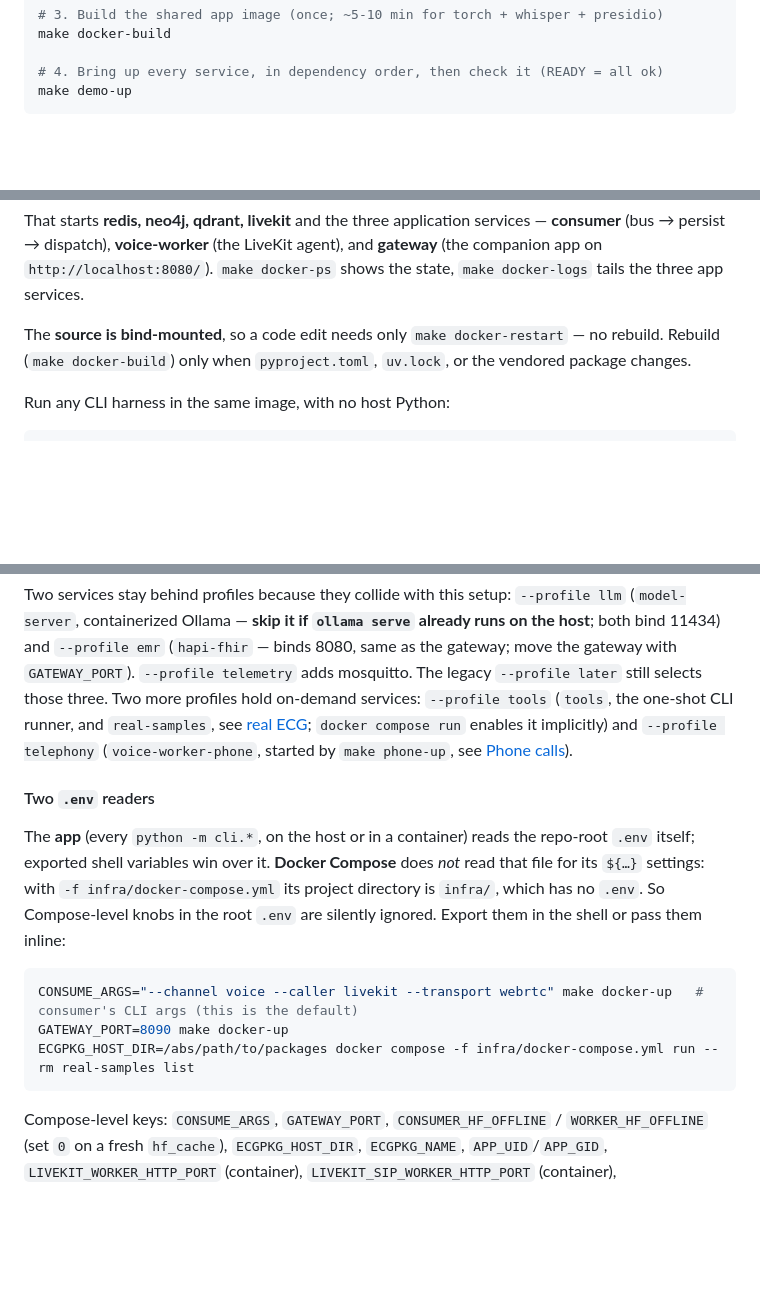
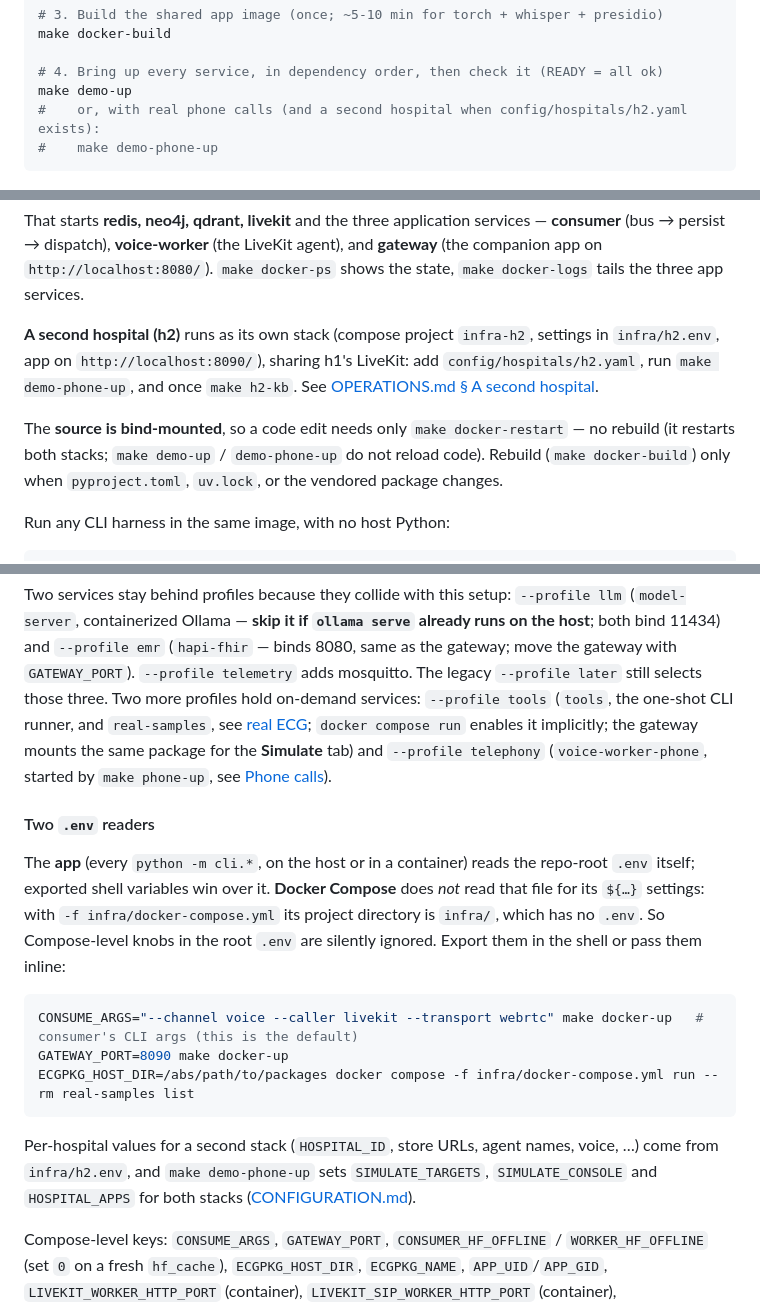
Before and after one commit to crtx-sg/rmsai-relay, a Markdown page: INSTALL.md, 3 parts joined by grey strips. GitHub-like rendering; blank space fills up the shorter version.

````diff
--- a/INSTALL.md
+++ b/INSTALL.md
@@ -28,6 +28,8 @@ make docker-build
 
 # 4. Bring up every service, in dependency order, then check it (READY = all ok)
 make demo-up
+#    or, with real phone calls (and a second hospital when config/hospitals/h2.yaml exists):
+#    make demo-phone-up
 ```
 
 ![Docker services, cloud services and call flow](deployment.png)
@@ -40,7 +42,13 @@ That starts **redis, neo4j, qdrant, livekit** and the three application services
 app on `http://localhost:8080/`). `make docker-ps` shows the state, `make docker-logs` tails the
 three app services.
 
-The **source is bind-mounted**, so a code edit needs only `make docker-restart` — no rebuild.
+**A second hospital (h2)** runs as its own stack (compose project `infra-h2`, settings in
+`infra/h2.env`, app on `http://localhost:8090/`), sharing h1's LiveKit: add
+`config/hospitals/h2.yaml`, run `make demo-phone-up`, and once `make h2-kb`. See
+[OPERATIONS.md § A second hospital](OPERATIONS.md#a-second-hospital-h2).
+
+The **source is bind-mounted**, so a code edit needs only `make docker-restart` — no rebuild (it
+restarts both stacks; `make demo-up` / `demo-phone-up` do not reload code).
 Rebuild (`make docker-build`) only when `pyproject.toml`, `uv.lock`, or the vendored package
 changes.
 
@@ -68,7 +76,8 @@ both bind 11434) and `--profile emr` (`hapi-fhir` — binds 8080, same as the ga
 gateway with `GATEWAY_PORT`). `--profile telemetry` adds mosquitto. The legacy `--profile later`
 still selects those three. Two more profiles hold on-demand services: `--profile tools` (`tools`,
 the one-shot CLI runner, and `real-samples`, see [real ECG](OPERATIONS.md#curating-a-held-out-real-ecg-demo-set-clireal_samples);
-`docker compose run` enables it implicitly) and `--profile telephony` (`voice-worker-phone`, started
+`docker compose run` enables it implicitly; the gateway mounts the same package for the
+**Simulate** tab) and `--profile telephony` (`voice-worker-phone`, started
 by `make phone-up`, see [Phone calls](TELEPHONY_SETUP.md#phone-calls-livekit-cloud--signalwire)).
 
 #### Two `.env` readers
@@ -84,6 +93,10 @@ CONSUME_ARGS="--channel voice --caller livekit --transport webrtc" make docker-u
 GATEWAY_PORT=8090 make docker-up
 ECGPKG_HOST_DIR=/abs/path/to/packages docker compose -f infra/docker-compose.yml run --rm real-samples list
 ```
+
+Per-hospital values for a second stack (`HOSPITAL_ID`, store URLs, agent names, voice, …) come from
+`infra/h2.env`, and `make demo-phone-up` sets `SIMULATE_TARGETS`, `SIMULATE_CONSOLE` and
+`HOSPITAL_APPS` for both stacks ([CONFIGURATION.md](CONFIGURATION.md#per-hospital-configuration)).
 
 Compose-level keys: `CONSUME_ARGS`, `GATEWAY_PORT`, `CONSUMER_HF_OFFLINE` / `WORKER_HF_OFFLINE` (set `0` on a fresh `hf_cache`), `ECGPKG_HOST_DIR`, `ECGPKG_NAME`,
 `APP_UID`/`APP_GID`, `LIVEKIT_WORKER_HTTP_PORT` (container), `LIVEKIT_SIP_WORKER_HTTP_PORT`
````
Also changed, not shown: DEMO.md (+21 -7 lines).
